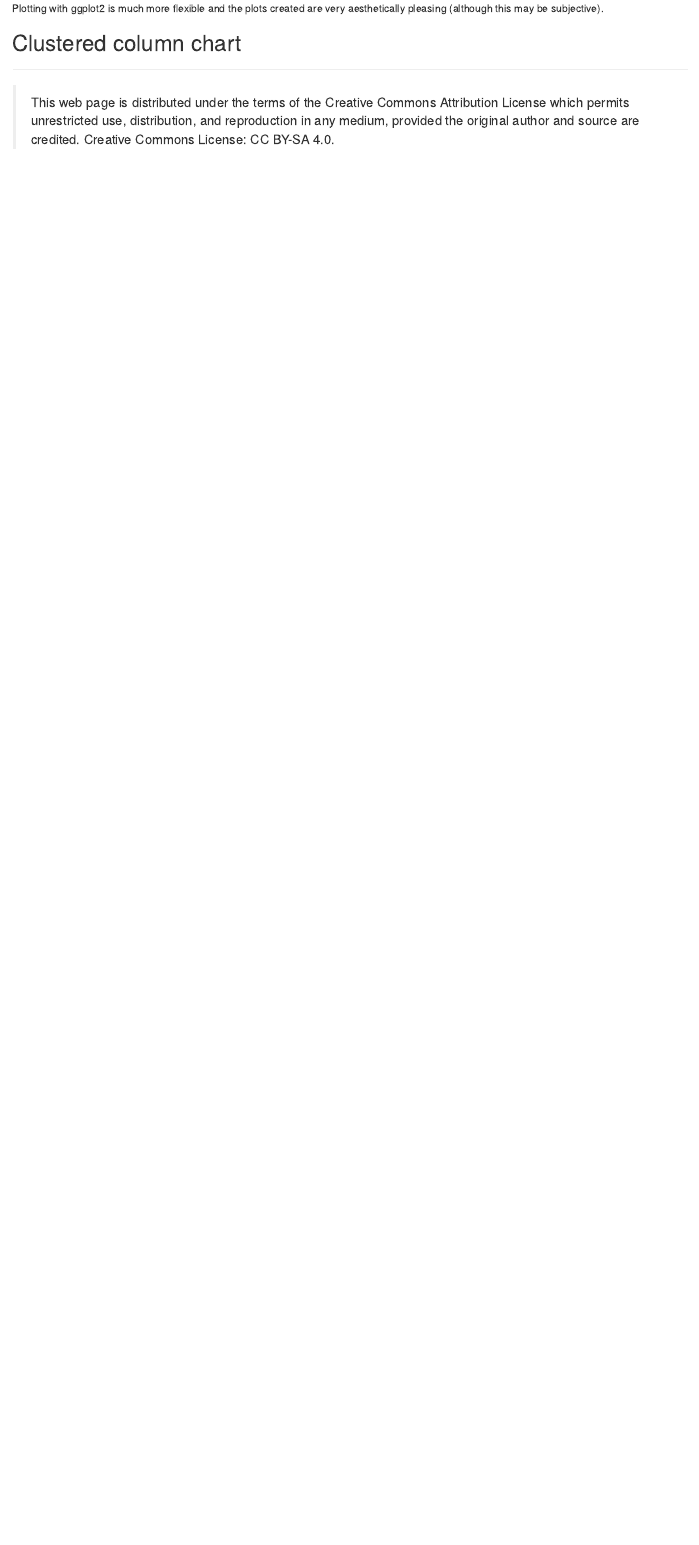
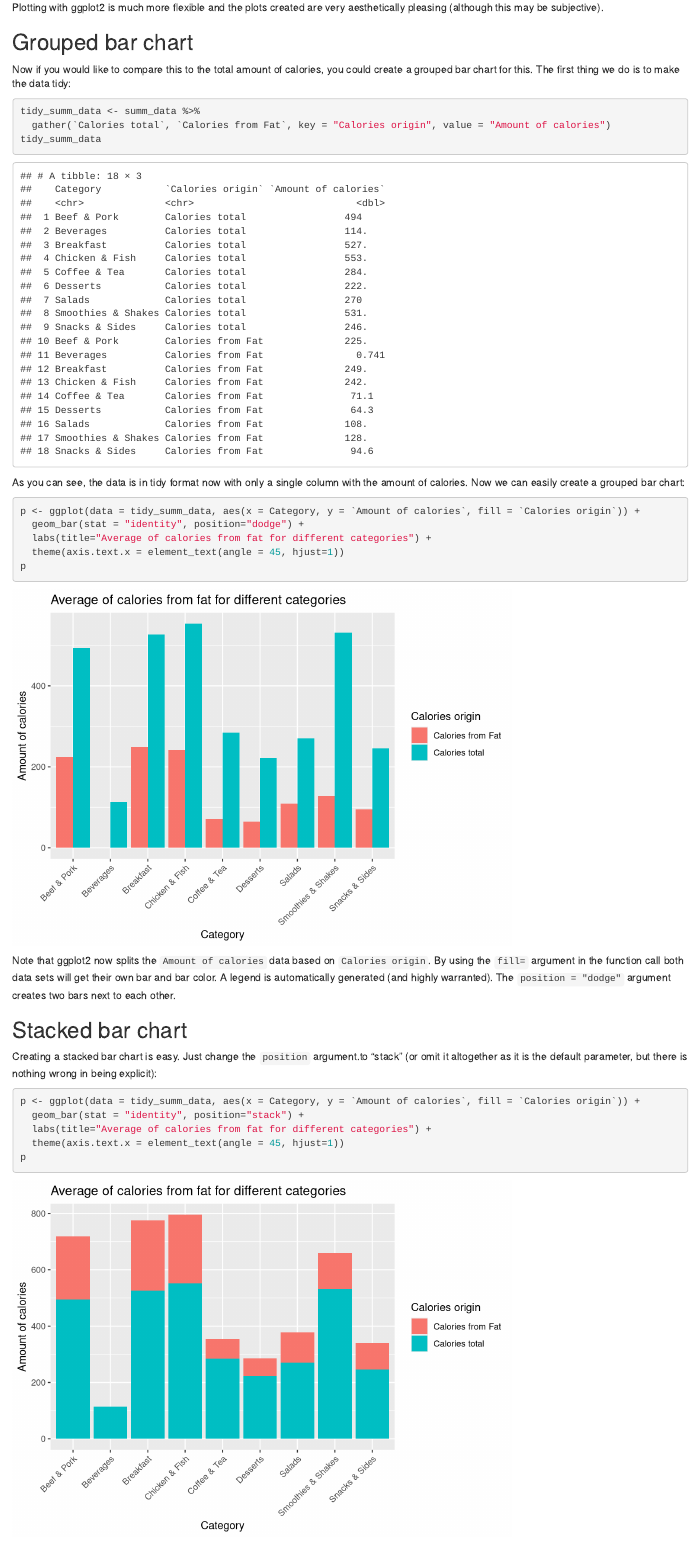
Before and after one commit to bml-research/data_analysis_bml, an R Markdown document (R/R_12_data_visualization.Rmd): the page in a window 1100 px wide, from 4100 px down before the commit and from 4280 px down after it, so that both start at the same text. Rendered offline with R 4.5, knitr and Pandoc, with nearby package versions.

Commit message:
data visualization

````diff
--- a/R/R_12_data_visualization.Rmd
+++ b/R/R_12_data_visualization.Rmd
@@ -122,6 +130,42 @@ p
 Plotting with ggplot2 is much more flexible and the plots created are very aesthetically pleasing (although this may be subjective).
 
 
-## Clustered column chart
+## Grouped bar chart
 
----
+Now if you would like to compare this to the total amount of calories, you could create a grouped bar chart for this.
+The first thing we do is to make the data tidy:
+
+```{r}
+tidy_summ_data <- summ_data %>%
+  gather(`Calories total`, `Calories from Fat`, key = "Calories origin", value = "Amount of calories")
+tidy_summ_data
+```
+
+As you can see, the data is in tidy format now with only a single column with the amount of calories.
+Now we can easily create a grouped bar chart:
+
+```{r}
+p <- ggplot(data = tidy_summ_data, aes(x = Category, y = `Amount of calories`, fill = `Calories origin`)) +
+  geom_bar(stat = "identity", position="dodge") +
+  labs(title="Average of calories from fat for different categories") +
+  theme(axis.text.x = element_text(angle = 45, hjust=1))
+p
+```
+
+Note that ggplot2 now splits the `Amount of calories` data based on `Calories origin`.
+By using the `fill=` argument in the function call both data sets will get their own bar and bar color.
+A legend is automatically generated (and highly warranted).
+The `position = "dodge"` argument creates two bars next to each other.
+
+
+
+## Stacked bar chart
+
+Creating a stacked bar chart is easy. Just change the `position` argument.to "stack" (or omit it altogether as it is the default parameter, but there is nothing wrong in being explicit):
+
+```{r}
+p <- ggplot(data = tidy_summ_data, aes(x = Category, y = `Amount of calories`, fill = `Calories origin`)) +
+  geom_bar(stat = "identity", position="stack") +
+  labs(title="Average of calories from fat for different categories") +
+  theme(axis.text.x = element_text(angle = 45, hjust=1))
+p
````
Also changed, not shown: R/R_12_data_visualization.html, R/R_12_data_visualization.Rmd (38 more changed lines).
